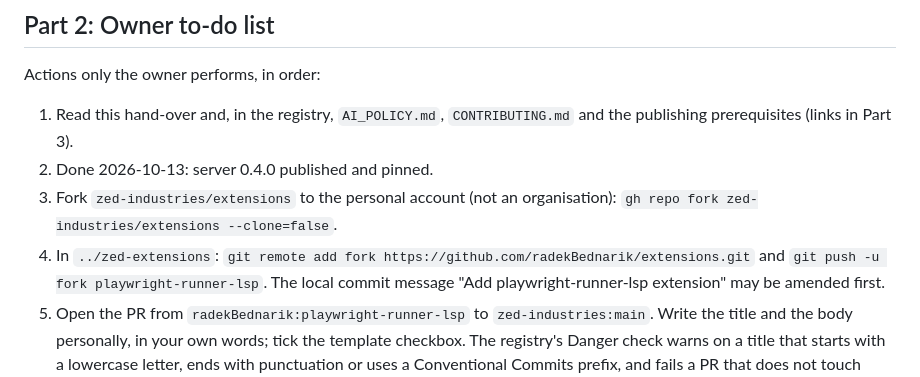
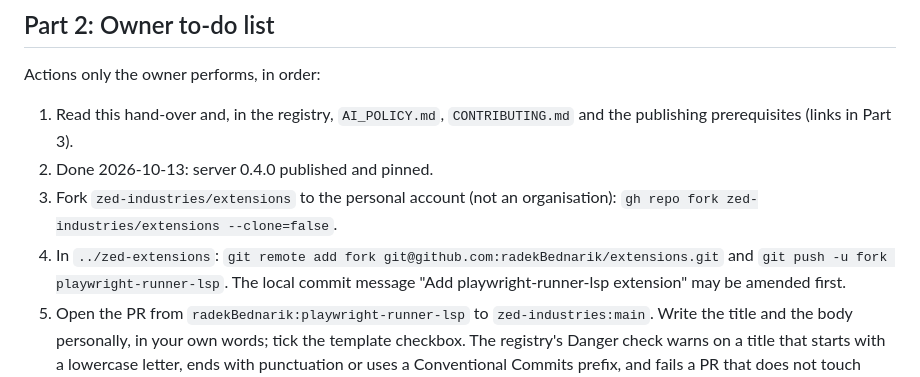
Before and after one commit to radekBednarik/playwright-zed, a Markdown page: specs/004-zed-registry-submission/owner-handover.md, the part around the change. Drawn GitHub-style.

Commit message:
docs: fork remote uses the SSH URL in the owner hand-over
Co-Authored-By: Claude Fable 5.1 <noreply@anthropic.com>

```diff
--- a/specs/004-zed-registry-submission/owner-handover.md
+++ b/specs/004-zed-registry-submission/owner-handover.md
@@ -35,7 +35,7 @@ Actions only the owner performs, in order:
 2. Done 2026-10-13: server 0.4.0 published and pinned.
 3. Fork `zed-industries/extensions` to the personal account (not an organisation):
    `gh repo fork zed-industries/extensions --clone=false`.
-4. In `../zed-extensions`: `git remote add fork https://github.com/radekBednarik/extensions.git`
+4. In `../zed-extensions`: `git remote add fork git@github.com:radekBednarik/extensions.git`
    and `git push -u fork playwright-runner-lsp`. The local commit message
    "Add playwright-runner-lsp extension" may be amended first.
 5. Open the PR from `radekBednarik:playwright-runner-lsp` to `zed-industries:main`. Write
```
Also changed, not shown: 1 other file.
